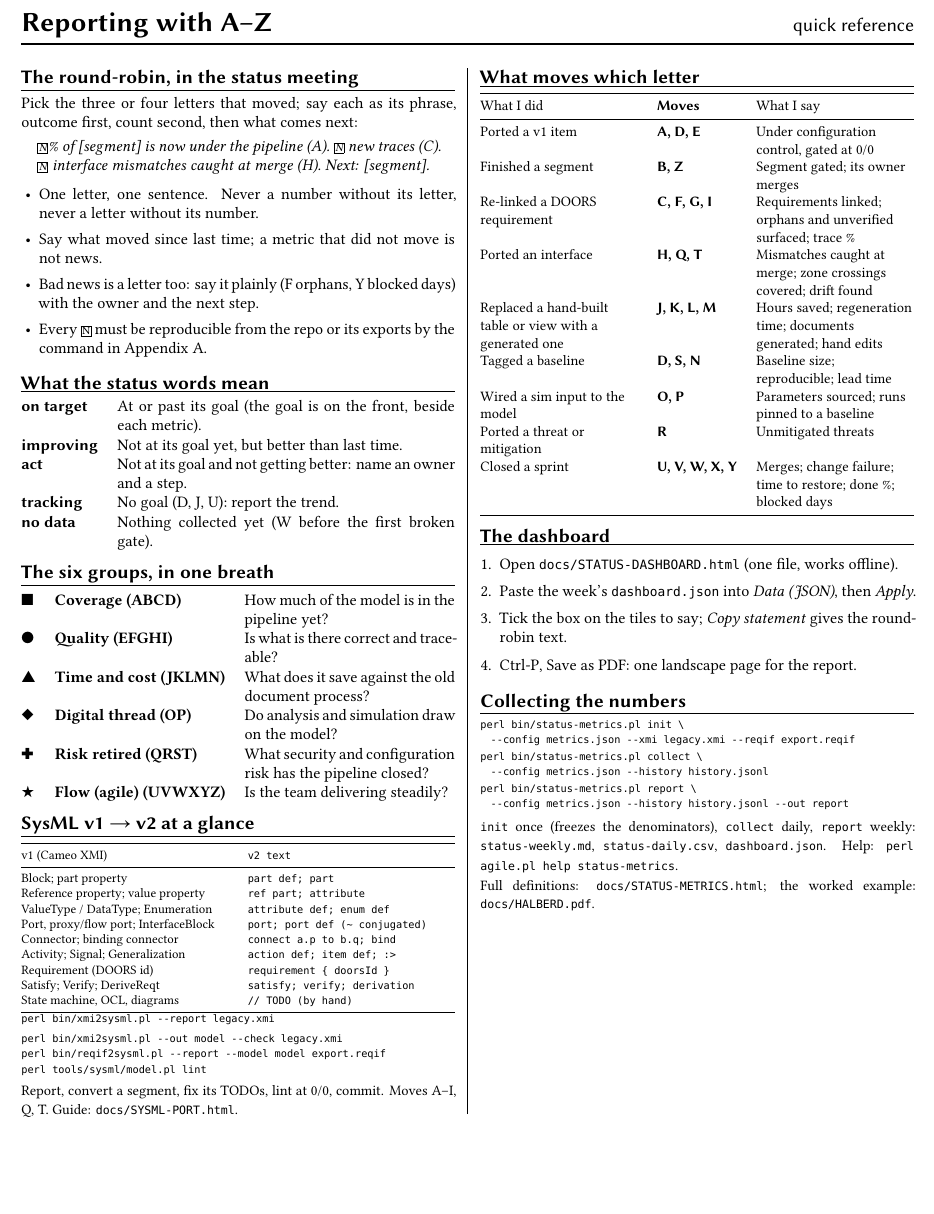
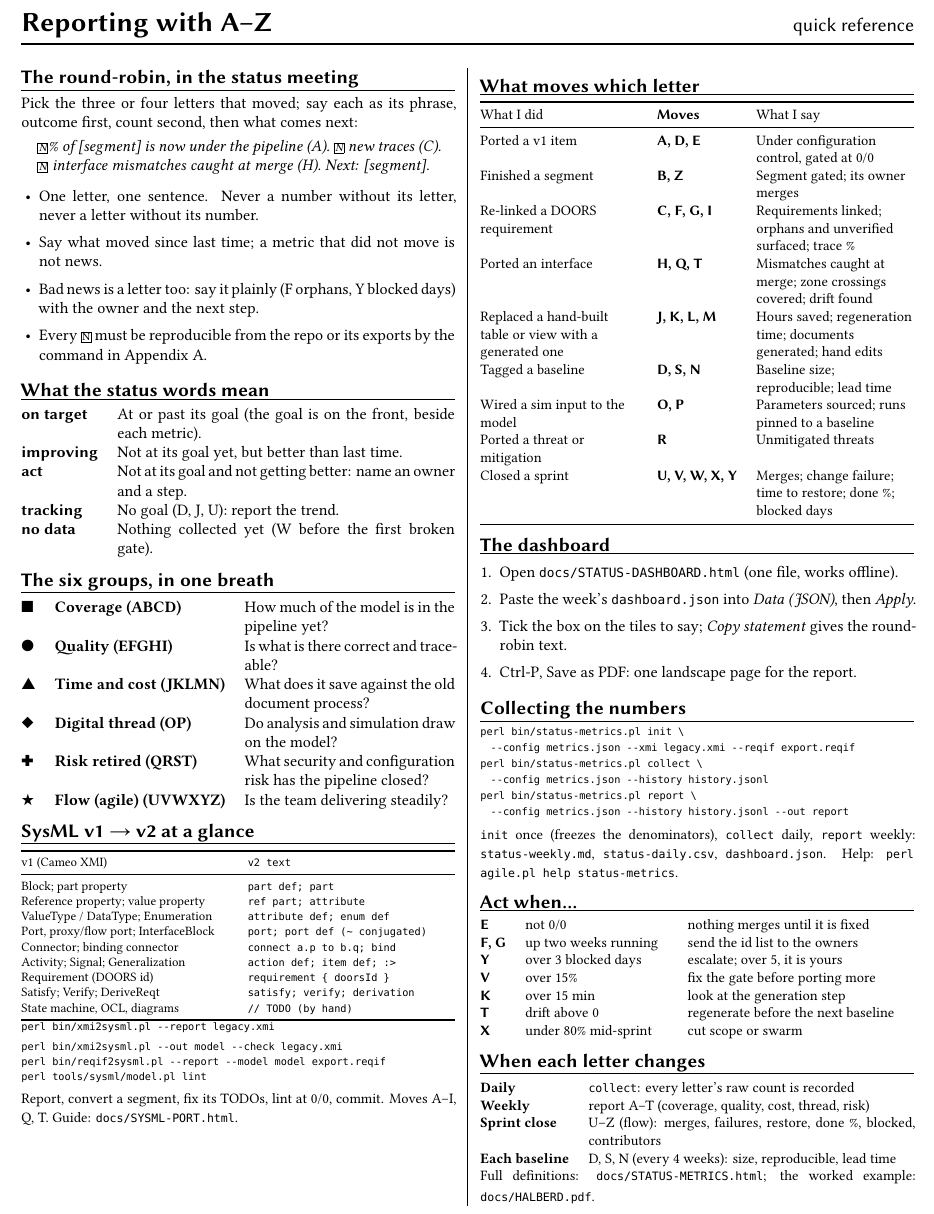
Before and after one commit to jclements3/agile, a LaTeX document (docs/STATUS-METRICS-QRG.tex): part of page 2 of 2, cut so that both start at the same text, the shorter picture padded with empty space. Compiled offline with XeLaTeX; a missing font is replaced by an installed copy or a similar font.

Commit message:
QRG back page: 'Act when...' triggers (E, F/G, Y, V, K, T, X with the response) and 'When each letter changes' (daily, weekly, sprint close, each baseline)
Co-Authored-By: Claude Opus 5.5 <noreply@anthropic.com>

```diff
--- a/docs/STATUS-METRICS-QRG.tex
+++ b/docs/STATUS-METRICS-QRG.tex
@@ -109,7 +109,7 @@ perl bin/xmi2sysml.pl --out model --check legacy.xmi\\
 perl bin/reqif2sysml.pl --report --model model export.reqif\\
 perl tools/sysml/model.pl lint\par}
 \vspace{2pt}{\small Report, convert a segment, fix its TODOs, lint at 0/0, commit. Moves A--I, Q, T. Guide: \texttt{docs/SYSML-PORT.html}.}\par\end{minipage}
-\head{What moves which letter}
+\begin{minipage}{\linewidth}\head{What moves which letter}
 {\small\begin{tabularx}{\linewidth}{@{}>{\raggedright\arraybackslash}X >{\sffamily\bfseries}l >{\raggedright\arraybackslash}X@{}}
 \toprule
 What I did & Moves & What I say\\
@@ -124,7 +124,7 @@ Wired a sim input to the model & O, P & Parameters sourced; runs pinned to a bas
 Ported a threat or mitigation & R & Unmitigated threats\\
 Closed a sprint & U, V, W, X, Y & Merges; change failure; time to restore; done \%; blocked days\\
 \bottomrule
-\end{tabularx}}
+\end{tabularx}}\end{minipage}
 \head{The dashboard}
 \begin{enumerate}[leftmargin=1.2em,itemsep=1pt,topsep=2pt]
 \item Open \texttt{docs/STATUS-DASHBOARD.html} (one file, works offline).
@@ -138,6 +138,23 @@ perl bin/status-metrics.pl init \textbackslash\\\hspace*{1em}--config metrics.js
 perl bin/status-metrics.pl collect \textbackslash\\\hspace*{1em}--config metrics.json --history history.jsonl\\[1pt]
 perl bin/status-metrics.pl report \textbackslash\\\hspace*{1em}--config metrics.json --history history.jsonl --out report\par}
 \vspace{3pt}{\small \texttt{init} once (freezes the denominators), \texttt{collect} daily, \texttt{report} weekly: \texttt{status-weekly.md}, \texttt{status-daily.csv}, \texttt{dashboard.json}. Help: \texttt{perl agile.pl help status-metrics}.}\par
+\head{Act when\ldots}
+{\small\begin{tabularx}{\linewidth}{@{}>{\sffamily\bfseries}l >{\raggedright\arraybackslash}p{0.33\linewidth} >{\raggedright\arraybackslash}X@{}}
+E & not 0/0 & nothing merges until it is fixed\\
+F, G & up two weeks running & send the id list to the owners\\
+Y & over 3 blocked days & escalate; over 5, it is yours\\
+V & over 15\% & fix the gate before porting more\\
+K & over 15 min & look at the generation step\\
+T & drift above 0 & regenerate before the next baseline\\
+X & under 80\% mid-sprint & cut scope or swarm\\
+\end{tabularx}}
+\head{When each letter changes}
+{\small\begin{tabularx}{\linewidth}{@{}>{\bfseries}l X@{}}
+Daily & \texttt{collect}: every letter's raw count is recorded\\
+Weekly & report A--T (coverage, quality, cost, thread, risk)\\
+Sprint close & U--Z (flow): merges, failures, restore, done \%, blocked, contributors\\
+Each baseline & D, S, N (every 4 weeks): size, reproducible, lead time\\
+\end{tabularx}}
 \vspace{2pt}{\small Full definitions: \texttt{docs/STATUS-METRICS.html}; the worked example: \texttt{docs/HALBERD.pdf}.\par}
 \end{multicols}
 \end{document}
```
Also changed, not shown: docs/STATUS-METRICS-QRG.pdf, 1 other file.
